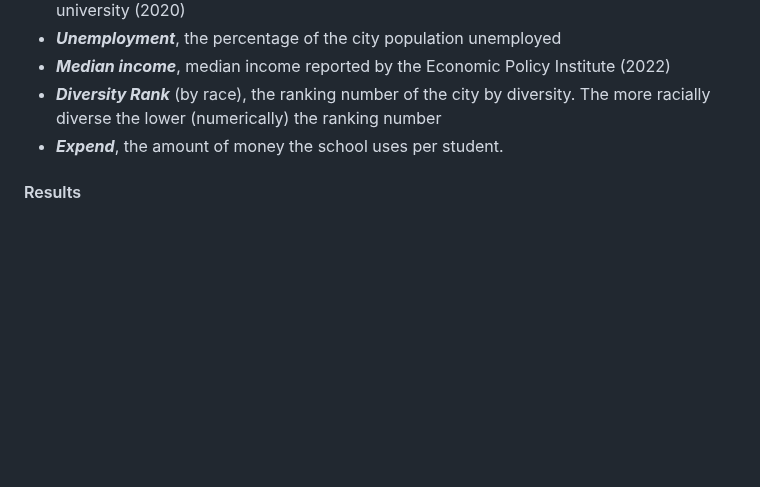
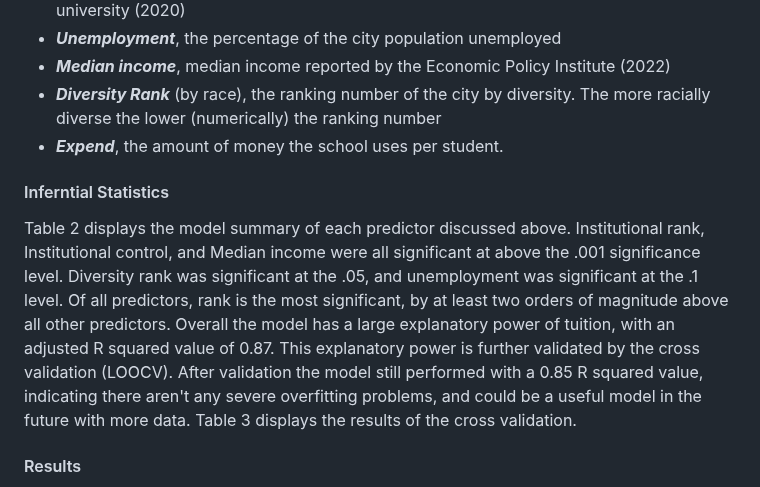
Before and after one commit to RoryQo/Tuition-Variation-Research, a Markdown page: README.md, the part around the change. GitHub-like rendering; blank space fills up the shorter version.

```diff
--- a/README.md
+++ b/README.md
@@ -14,6 +14,10 @@
 + ***Diversity Rank*** (by race),  the ranking number of the city by diversity.  The more racially diverse the lower (numerically) the ranking number
 + ***Expend***, the amount of money the school uses per student.
 
+#### Inferntial Statistics
+
+Table 2 displays the model summary of each predictor discussed above.  Institutional rank, Institutional control, and Median income were all significant at above the .001 significance level. Diversity rank was significant at the .05, and unemployment was significant at the .1 level.  Of all predictors, rank is the most significant, by at least two orders of magnitude above all other predictors. Overall the model has a large explanatory power of tuition,  with an adjusted R squared value of 0.87.  This explanatory power is further validated by the cross validation (LOOCV).  After validation the model still performed with a 0.85 R squared value, indicating there aren't any severe overfitting problems, and could be a useful model in the future with more data.  Table 3 displays the results of the cross validation.
+
 #### Results
   These results show that we can explain most of the tuition variability while holding time constant. Tuition increases as the school rank gets better (lower in number). This relationship is expected because more desirable (prestigious) schools can leverage this and charge their students a premium. What's impressive is the significance of this relationship. In a simple linear regression, Rank accounts for 65% of tuition variation.
 	Variables in this model that were insignificant tell us just as much about the higher education market as the ones that were. Besides Rank, no other institution metrics were statistically significant at the 0.1 confidence level (excluding the private vs. public control). Student-to-faculty ratios, graduation rate, or percentage of alumni donating to the university were irrelevant to predicting tuition despite these metrics being widely touted and used in recruitment brochures and websites. Today's college students pay for Prestige rather than a school that invests in them.
```
